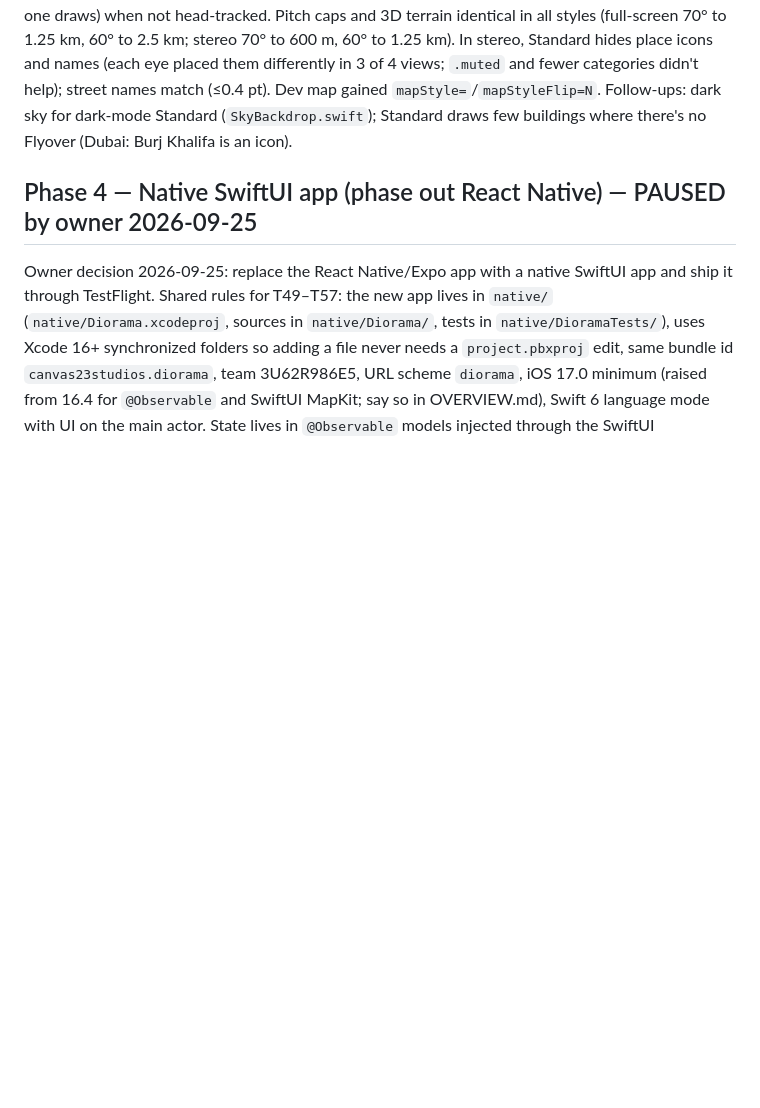
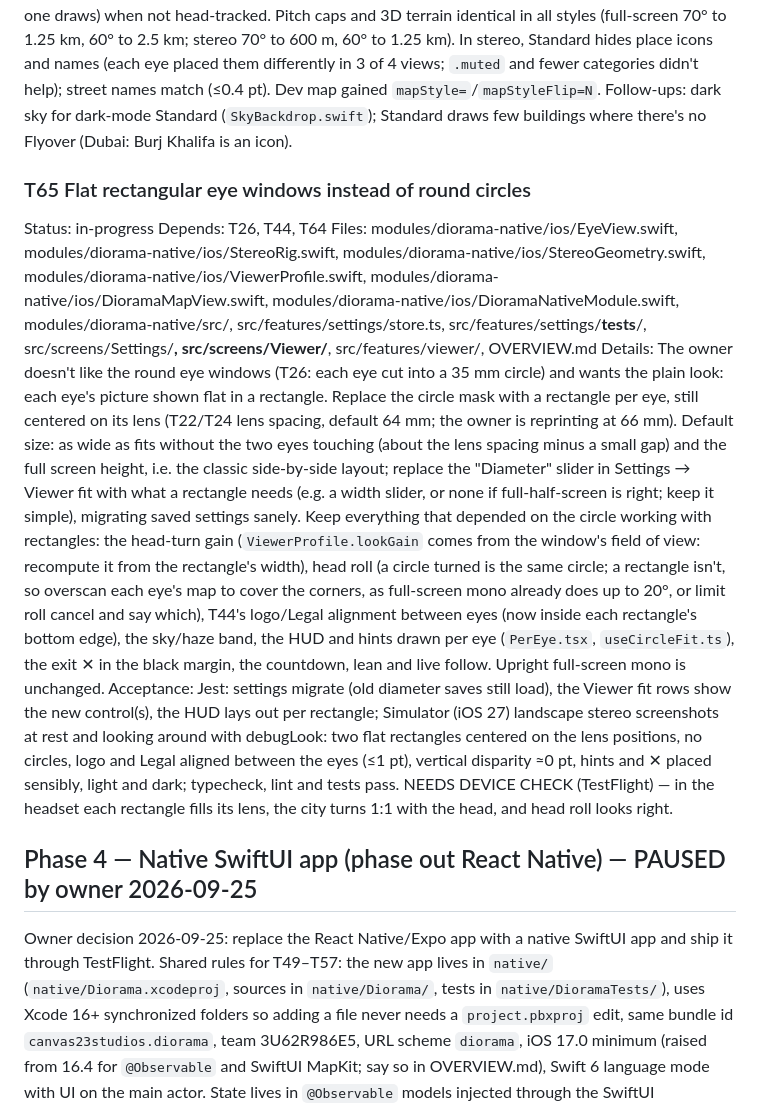
Before and after one commit to thefreymaster/diorama, a Markdown page: TASKS.md, the part around the change. GitHub-like rendering; blank space fills up the shorter version.

Commit message:
Tasks: T65 flat rectangular eye windows instead of circles
Co-Authored-By: Claude Opus 5.5 <noreply@anthropic.com>

```diff
--- a/TASKS.md
+++ b/TASKS.md
@@ -440,6 +440,13 @@ Details: The owner wants to change the map's look, for example to Apple Maps' st
 Acceptance: Jest: the preview's map menu changes the style, the choice persists and resets, and the preview, Viewer and Settings preview pass it to the map; no Map style row in Settings; Simulator (iOS 27): the preview with the map menu open (light and dark), upright screenshots of the same place (e.g. Boston or Melrose) in all three styles, light and dark, a stereo screenshot in Standard, and notes on 3D, pitch caps and label pairing; switching mid-Viewer causes no camera jump; typecheck, lint and tests pass. NEEDS DEVICE CHECK (TestFlight) — each style reads well as a model and Standard is comfortable in the headset.
 Notes: NEEDS DEVICE CHECK (TestFlight) — each style reads well as a model, light and dark; Standard comfortable in the headset (street names single, place icons only upright); the preview switch crossfades smoothly; the pale sky when looking up in dark Standard is acceptable. Glass `map` button with a native `Stack.Toolbar.Menu` on the preview; `mapStyle` prop (`satellite`/`hybrid`/`standard`) saved in the settings store and used by preview, Viewer and Settings preview; switching keeps the camera and crossfades (old map held until the new one draws) when not head-tracked. Pitch caps and 3D terrain identical in all styles (full-screen 70° to 1.25 km, 60° to 2.5 km; stereo 70° to 600 m, 60° to 1.25 km). In stereo, Standard hides place icons and names (each eye placed them differently in 3 of 4 views; `.muted` and fewer categories didn't help); street names match (≤0.4 pt). Dev map gained `mapStyle=`/`mapStyleFlip=N`. Follow-ups: dark sky for dark-mode Standard (`SkyBackdrop.swift`); Standard draws few buildings where there's no Flyover (Dubai: Burj Khalifa is an icon).
 
+### T65 Flat rectangular eye windows instead of round circles
+Status: in-progress
+Depends: T26, T44, T64
+Files: modules/diorama-native/ios/EyeView.swift, modules/diorama-native/ios/StereoRig.swift, modules/diorama-native/ios/StereoGeometry.swift, modules/diorama-native/ios/ViewerProfile.swift, modules/diorama-native/ios/DioramaMapView.swift, modules/diorama-native/ios/DioramaNativeModule.swift, modules/diorama-native/src/, src/features/settings/store.ts, src/features/settings/__tests__/, src/screens/Settings/**, src/screens/Viewer/**, src/features/viewer/, OVERVIEW.md
+Details: The owner doesn't like the round eye windows (T26: each eye cut into a 35 mm circle) and wants the plain look: each eye's picture shown flat in a rectangle. Replace the circle mask with a rectangle per eye, still centered on its lens (T22/T24 lens spacing, default 64 mm; the owner is reprinting at 66 mm). Default size: as wide as fits without the two eyes touching (about the lens spacing minus a small gap) and the full screen height, i.e. the classic side-by-side layout; replace the "Diameter" slider in Settings → Viewer fit with what a rectangle needs (e.g. a width slider, or none if full-half-screen is right; keep it simple), migrating saved settings sanely. Keep everything that depended on the circle working with rectangles: the head-turn gain (`ViewerProfile.lookGain` comes from the window's field of view: recompute it from the rectangle's width), head roll (a circle turned is the same circle; a rectangle isn't, so overscan each eye's map to cover the corners, as full-screen mono already does up to 20°, or limit roll cancel and say which), T44's logo/Legal alignment between eyes (now inside each rectangle's bottom edge), the sky/haze band, the HUD and hints drawn per eye (`PerEye.tsx`, `useCircleFit.ts`), the exit ✕ in the black margin, the countdown, lean and live follow. Upright full-screen mono is unchanged.
+Acceptance: Jest: settings migrate (old diameter saves still load), the Viewer fit rows show the new control(s), the HUD lays out per rectangle; Simulator (iOS 27) landscape stereo screenshots at rest and looking around with debugLook: two flat rectangles centered on the lens positions, no circles, logo and Legal aligned between the eyes (≤1 pt), vertical disparity ≈0 pt, hints and ✕ placed sensibly, light and dark; typecheck, lint and tests pass. NEEDS DEVICE CHECK (TestFlight) — in the headset each rectangle fills its lens, the city turns 1:1 with the head, and head roll looks right.
+
 ## Phase 4 — Native SwiftUI app (phase out React Native) — PAUSED by owner 2026-09-25
 
 Owner decision 2026-09-25: replace the React Native/Expo app with a native SwiftUI app and ship it through TestFlight. Shared rules for T49–T57: the new app lives in `native/` (`native/Diorama.xcodeproj`, sources in `native/Diorama/`, tests in `native/DioramaTests/`), uses Xcode 16+ synchronized folders so adding a file never needs a `project.pbxproj` edit, same bundle id `canvas23studios.diorama`, team 3U62R986E5, URL scheme `diorama`, iOS 17.0 minimum (raised from 16.4 for `@Observable` and SwiftUI MapKit; say so in OVERVIEW.md), Swift 6 language mode with UI on the main actor. State lives in `@Observable` models injected through the SwiftUI environment (the native version of "no prop drilling"); persistence in `UserDefaults` as Codable JSON, sanitised and clamped like today's stores. Logic gets Swift Testing tests (`xcodebuild test`); screens are checked with Simulator screenshots through `diorama://` deep links like before. Keep the "made by Apple" bar and the comment style (the owner is learning Swift, so explain the non-obvious). The React Native app keeps working until T56 removes it; until then both apps compile against the same Swift core, never two copies.
```
